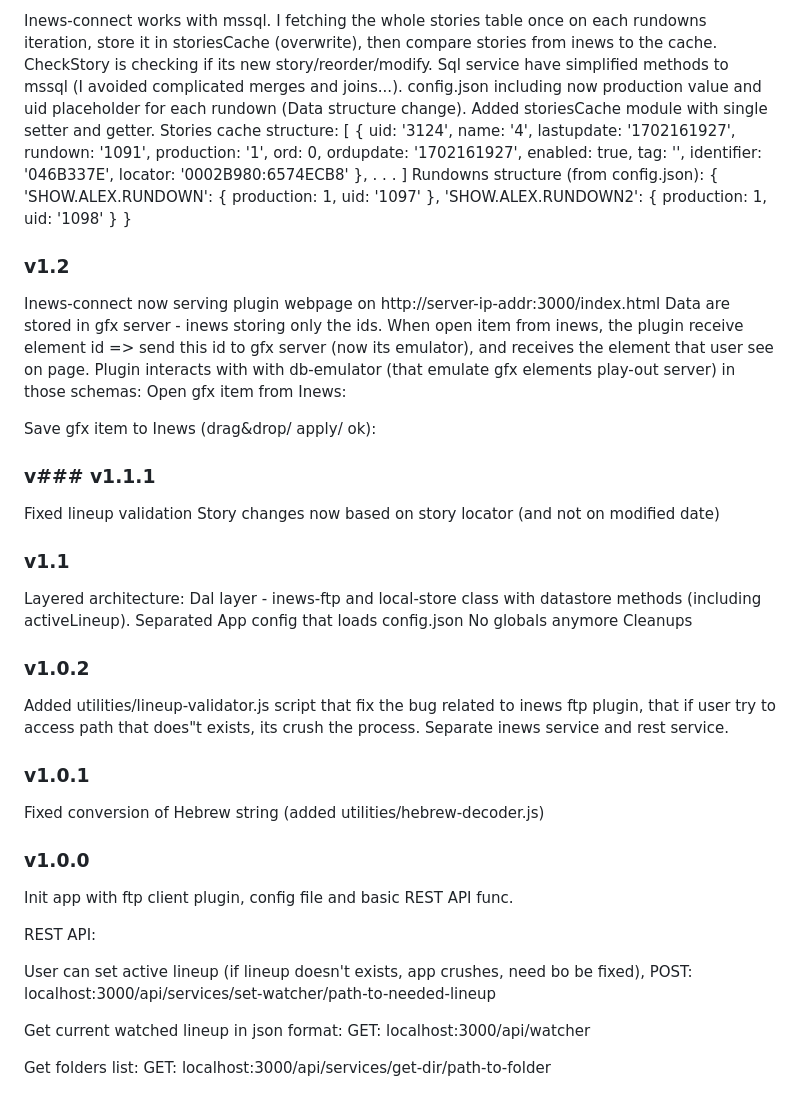
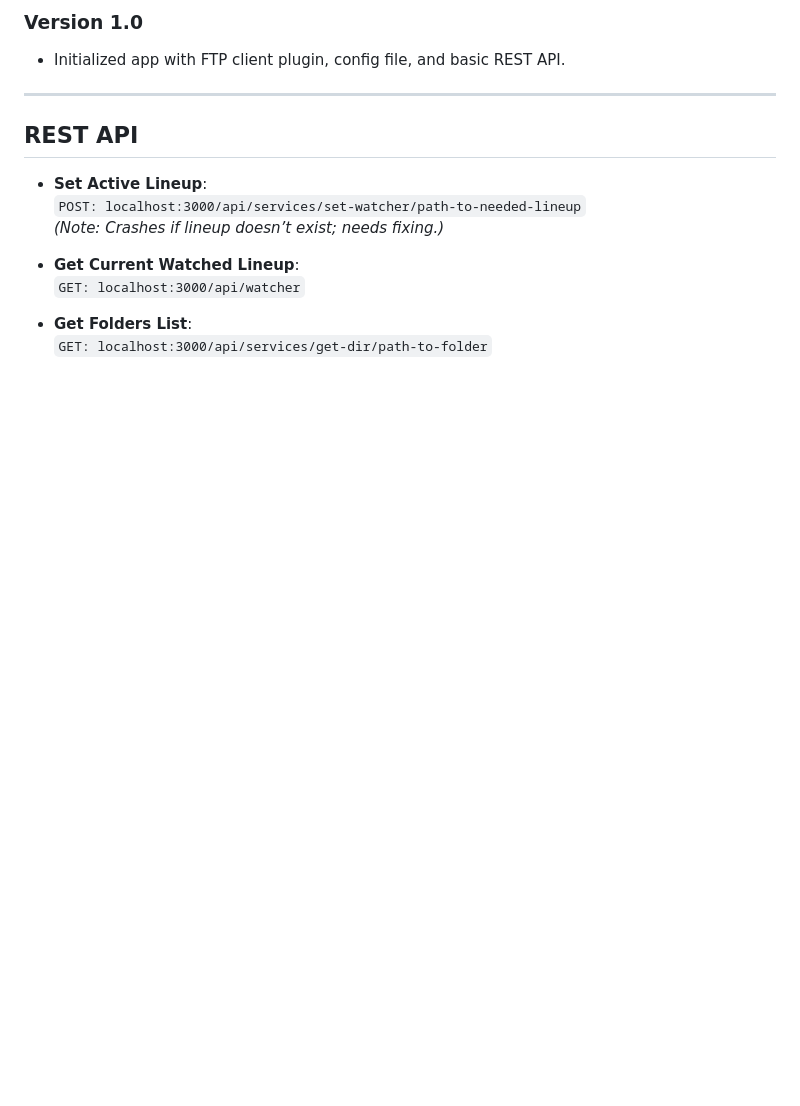
Before and after one commit to maxiboom1/inews-connect, a Markdown page: README.md, the part around the change printed below. Rendered like a GitHub page; blank space fills up the shorter version.

```diff
--- a/README.md
+++ b/README.md
@@ -301,51 +303,17 @@ Many other structure and code changes, merges and improvements.
 
-Inews-connect works with mssql.
-I fetching the whole stories table once on each rundowns iteration, store it in storiesCache (overwrite), then compare stories from inews to the cache.
-CheckStory is checking if its new story/reorder/modify.
-Sql service have simplified methods to mssql (I avoided complicated merges and joins...).
-config.json including now production value and uid placeholder for each rundown (Data structure change).
-Added storiesCache module with single setter and getter.
-Stories cache structure: [ { uid: '3124', name: '4', lastupdate: '1702161927',
-rundown: '1091', production: '1', ord: 0, ordupdate: '1702161927',
-enabled: true, tag: '', identifier: '046B337E',
-locator: '0002B980:6574ECB8' }, . . . ]
-Rundowns structure (from config.json): { 'SHOW.ALEX.RUNDOWN': { production: 1, uid: '1097' }, 'SHOW.ALEX.RUNDOWN2': { production: 1, uid: '1098' } }
-### v1.2
+### Version 1.0
+- Initialized app with FTP client plugin, config file, and basic REST API.
 
-Inews-connect now serving plugin webpage on http://server-ip-addr:3000/index.html
-Data are stored in gfx server - inews storing only the ids. When open item from inews, the plugin receive element id => send this id to gfx server (now its emulator), and receives the element that user see on page.
-Plugin interacts with with db-emulator (that emulate gfx elements play-out server) in those schemas:
-Open gfx item from Inews:
+---
 
+## REST API
 
+- **Set Active Lineup**:
+  `POST: localhost:3000/api/services/set-watcher/path-to-needed-lineup`
+  *(Note: Crashes if lineup doesn’t exist; needs fixing.)*
 
-Save gfx item to Inews (drag&drop/ apply/ ok):
+- **Get Current Watched Lineup**:
+  `GET: localhost:3000/api/watcher`
 
- ### v### v1.1.1
-
-Fixed lineup validation
-Story changes now based on story locator (and not on modified date)
-### v1.1
-
-Layered architecture:
-Dal layer - inews-ftp and local-store class with datastore methods (including activeLineup).
-Separated App config that loads config.json
-No globals anymore
-Cleanups
-### v1.0.2
-
-Added utilities/lineup-validator.js script that fix the bug related to inews ftp plugin, that if user try to access path that does"t exists, its crush the process.
-Separate inews service and rest service.
-### v1.0.1
-
-Fixed conversion of Hebrew string (added utilities/hebrew-decoder.js)
-### v1.0.0
-Init app with ftp client plugin, config file and basic REST API func.
-
-REST API:
-
-User can set active lineup (if lineup doesn't exists, app crushes, need bo be fixed), POST: localhost:3000/api/services/set-watcher/path-to-needed-lineup
-
-Get current watched lineup in json format: GET: localhost:3000/api/watcher
-
-Get folders list: GET: localhost:3000/api/services/get-dir/path-to-folder
+- **Get Folders List**:
+  `GET: localhost:3000/api/services/get-dir/path-to-folder`
```
Also changed, not shown: other parts of README.md (+91 -89 lines).
